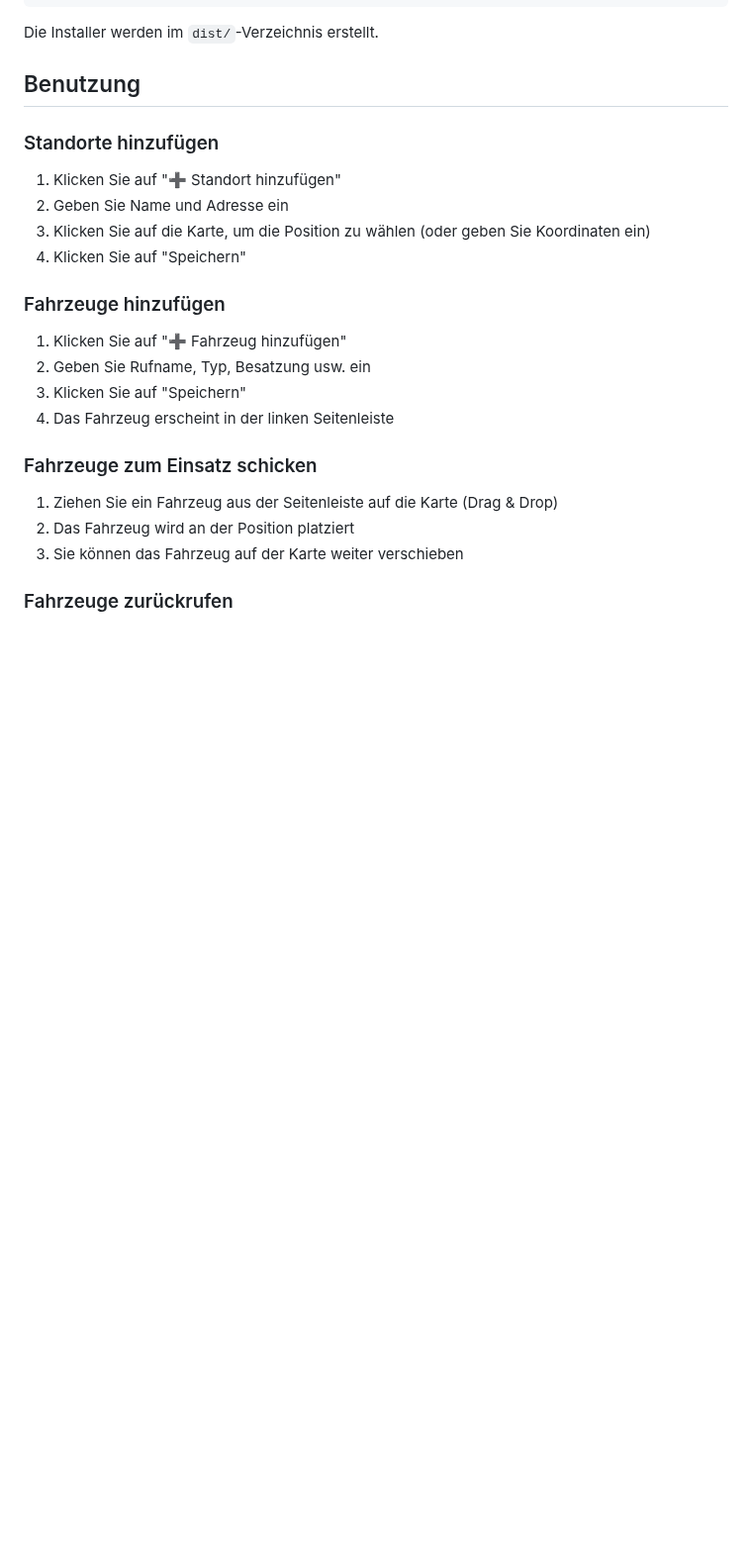
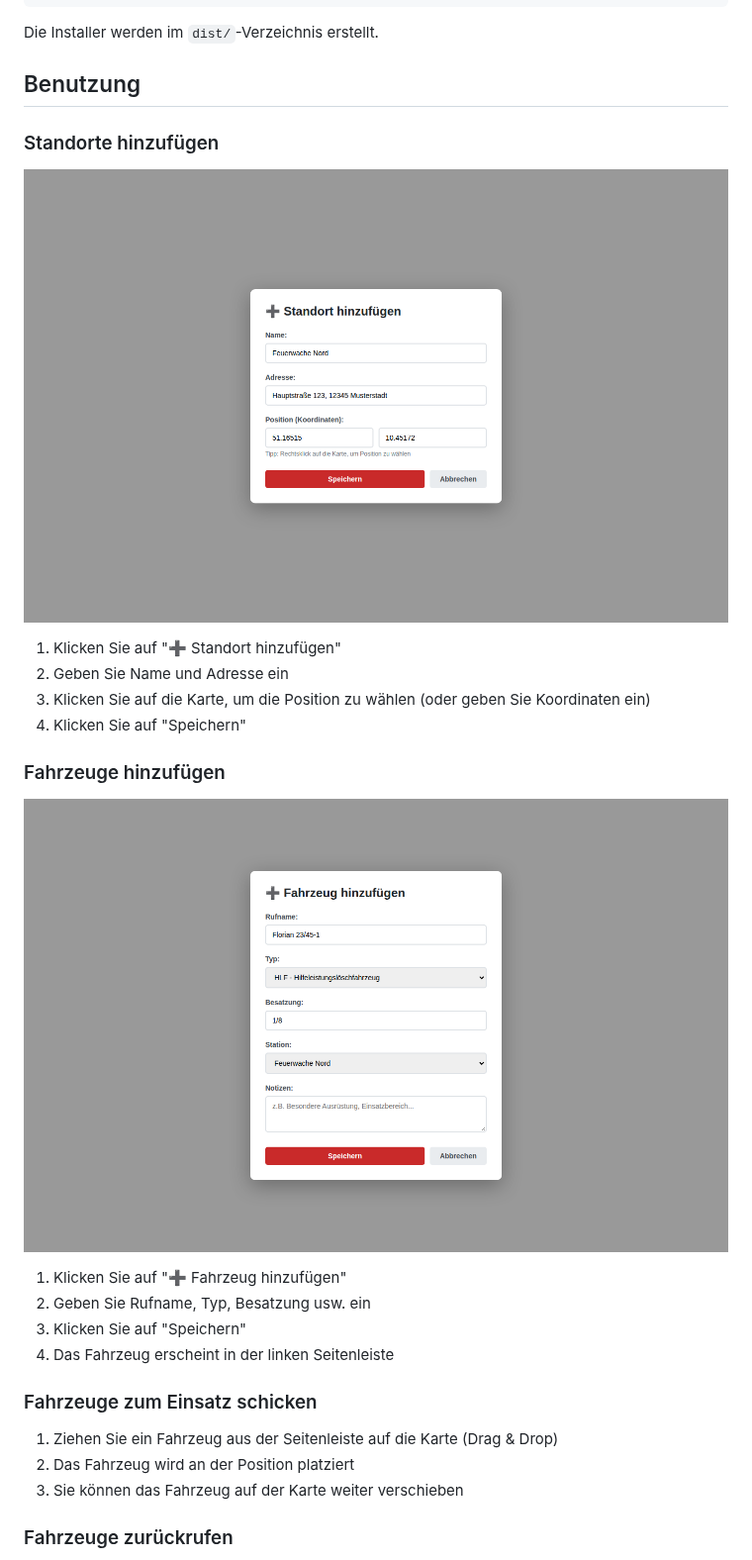
Before and after one commit to TimUx/fw-lagekarte, a Markdown page: README.md, the part around one of its changes. Shown at 99% size. Drawn GitHub-style; pictures changed too: assets/screenshots/fahrzeug-dialog.png (added), assets/screenshots/standort-dialog.png (added); blank space fills up the shorter version.

Commit message:
Add screenshots to documentation (README, BENUTZERHANDBUCH, QUICKSTART)
Co-authored-by: TimUx <7571934+TimUx@users.noreply.github.com>

```diff
--- a/README.md
+++ b/README.md
@@ -55,12 +57,18 @@ Die Installer werden im `dist/`-Verzeichnis erstellt.
 ## Benutzung
 
 ### Standorte hinzufügen
+
+![Standort hinzufügen Dialog](assets/screenshots/standort-dialog.png)
+
 1. Klicken Sie auf "➕ Standort hinzufügen"
 2. Geben Sie Name und Adresse ein
 3. Klicken Sie auf die Karte, um die Position zu wählen (oder geben Sie Koordinaten ein)
 4. Klicken Sie auf "Speichern"
 
 ### Fahrzeuge hinzufügen
+
+![Fahrzeug hinzufügen Dialog](assets/screenshots/fahrzeug-dialog.png)
+
 1. Klicken Sie auf "➕ Fahrzeug hinzufügen"
 2. Geben Sie Rufname, Typ, Besatzung usw. ein
 3. Klicken Sie auf "Speichern"
```
Also changed, not shown: other parts of README.md (+2 -0 lines), BENUTZERHANDBUCH.md (+10 -0 lines), QUICKSTART.md (+8 -0 lines), assets/screenshots/hauptansicht.png (added).
